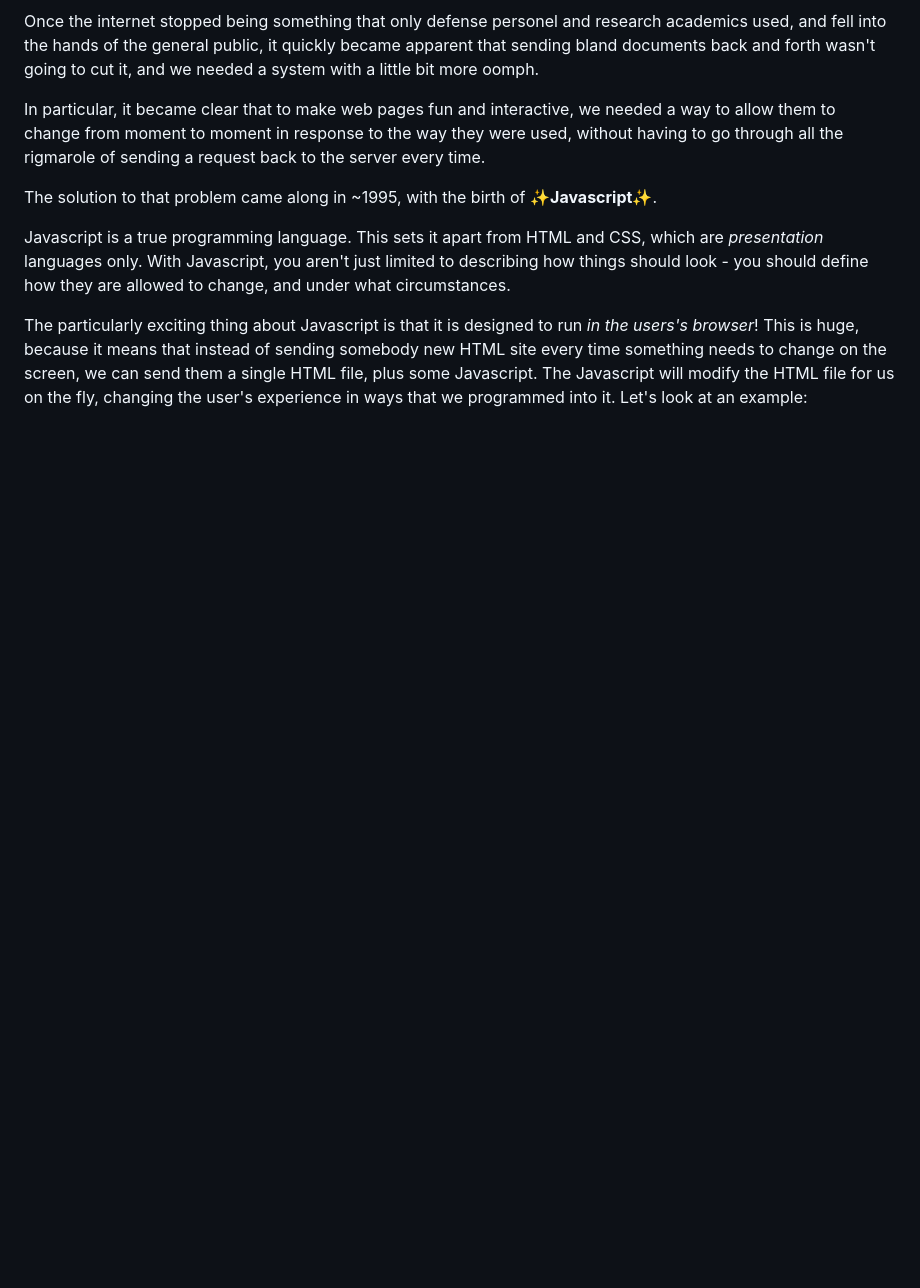
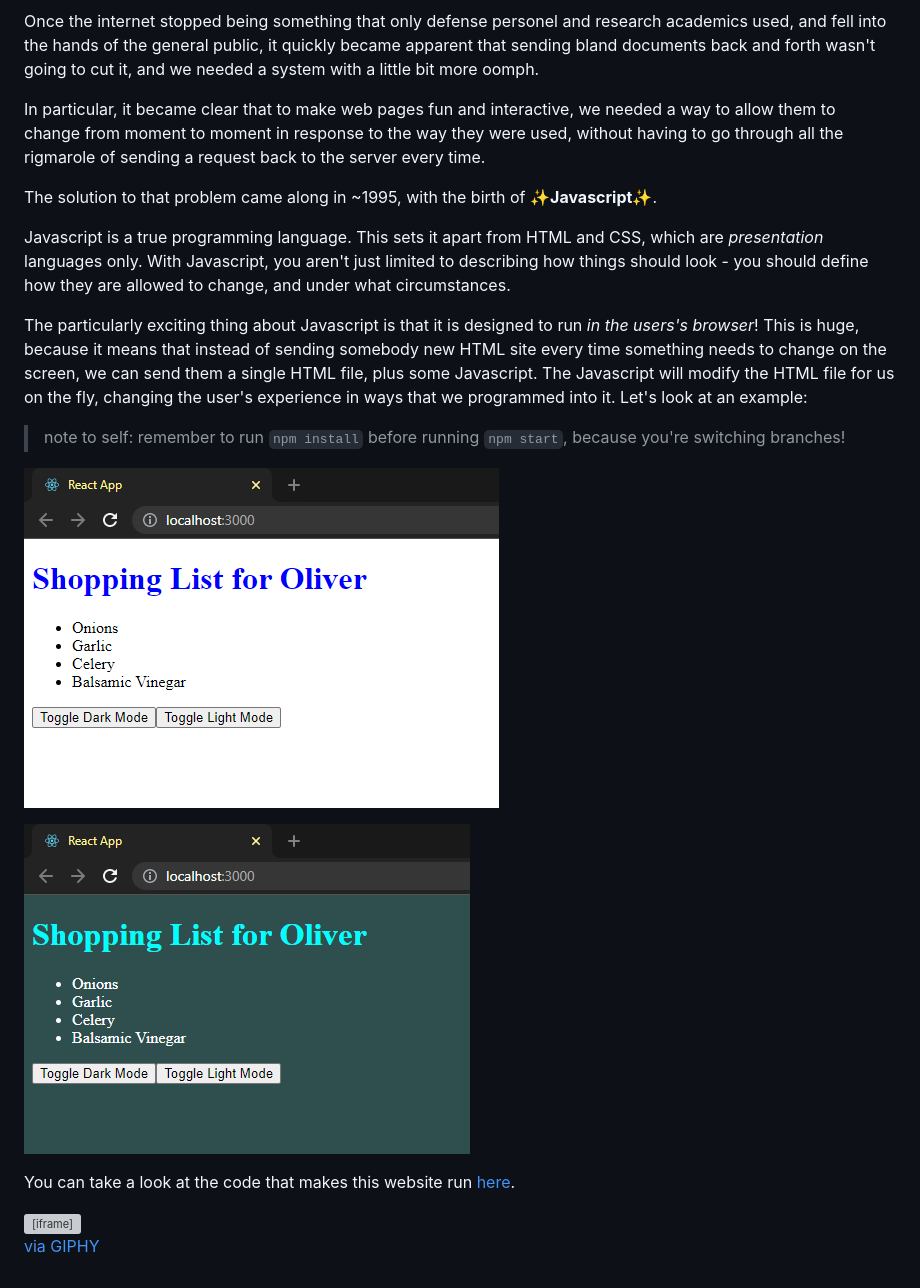
Before and after one commit to Hauteclere/backend_vs_frontend, a Markdown page: readme.md, the part around the change. GitHub-like rendering; pictures changed too: images/dark_mode.png (added), images/light_mode.png (added); blank space fills up the shorter version; grey boxes are pictures that could not be loaded.

Commit message:
pushing progress

```diff
--- a/readme.md
+++ b/readme.md
@@ -85,3 +85,13 @@ The solution to that problem came along in ~1995, with the birth of ✨**Javascr
 Javascript is a true programming language. This sets it apart from HTML and CSS, which are *presentation* languages only. With Javascript, you aren't just limited to describing how things should look - you should define how they are allowed to change, and under what circumstances.
 
 The particularly exciting thing about Javascript is that it is designed to run *in the users's browser*! This is huge, because it means that instead of sending somebody new HTML site every time something needs to change on the screen, we can send them a single HTML file, plus some Javascript. The Javascript will modify the HTML file for us on the fly, changing the user's experience in ways that we programmed into it. Let's look at an example:
+
+> note to self: remember to run `npm install` before running `npm start`, because you're switching branches!
+
+![A simple react.js website in light mode](./images/light_mode.png)
+
+![The same website in dark mode](./images/dark_mode.png)
+
+You can take a look at the code that makes this website run [here]().
+
+<iframe src="https://giphy.com/embed/8bYqZB9rtl4mluDPkL" width="480" height="204" frameBorder="0" class="giphy-embed" allowFullScreen></iframe><p><a href="https://giphy.com/gifs/orchfilms-movie-orchard-films-antiquities-8bYqZB9rtl4mluDPkL">via GIPHY</a></p>
```
